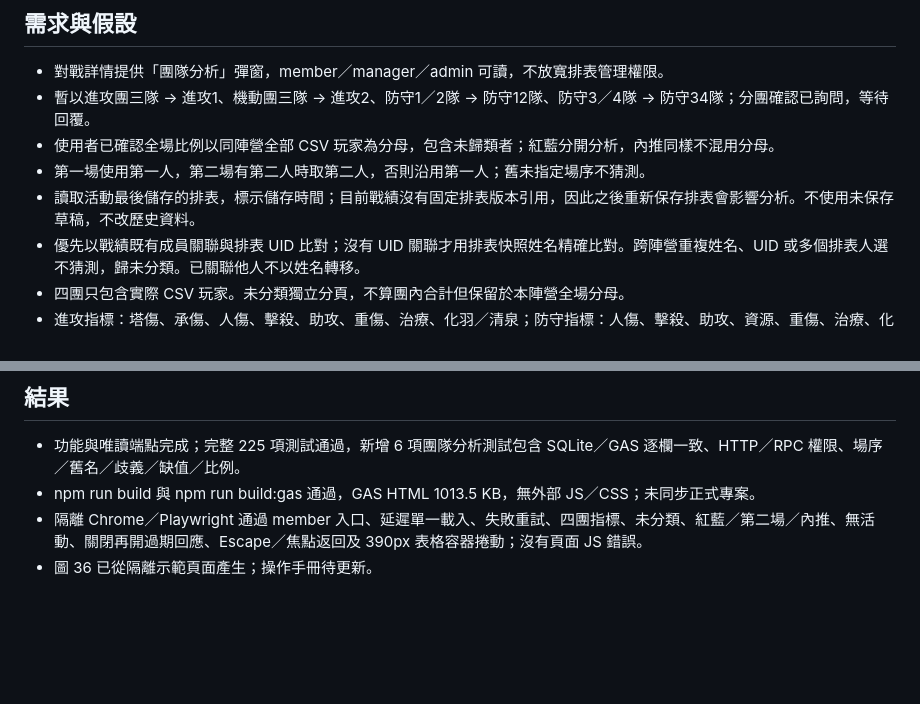
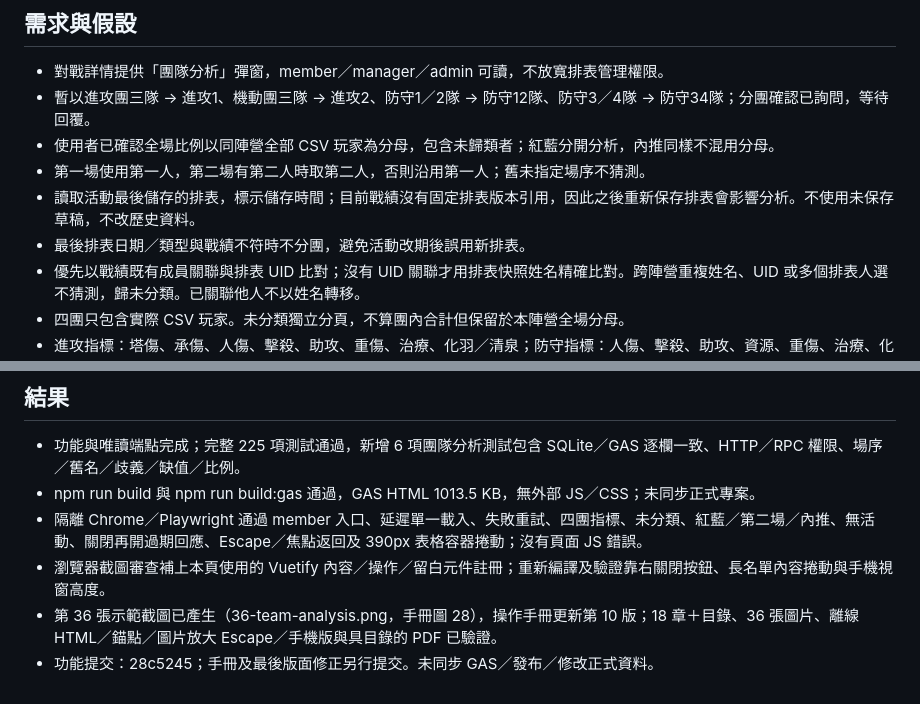
Before and after one commit to joshting-developer/GuildManager, a Markdown page: plans/main/team-battle-analysis-plan.md, 2 parts joined by grey strips. GitHub-like rendering; blank space fills up the shorter version.

```diff
--- a/plans/main/team-battle-analysis-plan.md
+++ b/plans/main/team-battle-analysis-plan.md
@@ -7,6 +7,7 @@
 - 使用者已確認全場比例以同陣營全部 CSV 玩家為分母，包含未歸類者；紅藍分開分析，內推同樣不混用分母。
 - 第一場使用第一人，第二場有第二人時取第二人，否則沿用第一人；舊未指定場序不猜測。
 - 讀取活動最後儲存的排表，標示儲存時間；目前戰績沒有固定排表版本引用，因此之後重新保存排表會影響分析。不使用未保存草稿，不改歷史資料。
+- 最後排表日期／類型與戰績不符時不分團，避免活動改期後誤用新排表。
 - 優先以戰績既有成員關聯與排表 UID 比對；沒有 UID 關聯才用排表快照姓名精確比對。跨陣營重複姓名、UID 或多個排表人選不猜測，歸未分類。已關聯他人不以姓名轉移。
 - 四團只包含實際 CSV 玩家。未分類獨立分頁，不算團內合計但保留於本陣營全場分母。
 - 進攻指標：塔傷、承傷、人傷、擊殺、助攻、重傷、治療、化羽／清泉；防守指標：人傷、擊殺、助攻、資源、重傷、治療、化羽／清泉。
@@ -30,4 +31,6 @@
 - 功能與唯讀端點完成；完整 225 項測試通過，新增 6 項團隊分析測試包含 SQLite／GAS 逐欄一致、HTTP／RPC 權限、場序／舊名／歧義／缺值／比例。
 - npm run build 與 npm run build:gas 通過，GAS HTML 1013.5 KB，無外部 JS／CSS；未同步正式專案。
 - 隔離 Chrome／Playwright 通過 member 入口、延遲單一載入、失敗重試、四團指標、未分類、紅藍／第二場／內推、無活動、關閉再開過期回應、Escape／焦點返回及 390px 表格容器捲動；沒有頁面 JS 錯誤。
-- 圖 36 已從隔離示範頁面產生；操作手冊待更新。
+- 瀏覽器截圖審查補上本頁使用的 Vuetify 內容／操作／留白元件註冊；重新編譯及驗證靠右關閉按鈕、長名單內容捲動與手機視窗高度。
+- 第 36 張示範截圖已產生（36-team-analysis.png，手冊圖 28），操作手冊更新第 10 版；18 章＋目錄、36 張圖片、離線 HTML／錨點／圖片放大 Escape／手機版與具目錄的 PDF 已驗證。
+- 功能提交：28c5245；手冊及最後版面修正另行提交。未同步 GAS／發布／修改正式資料。
```
Also changed, not shown: docs/操作手冊.md (+36 -11 lines), docs/manual-images/36-team-analysis.png (added), 3 other files.
